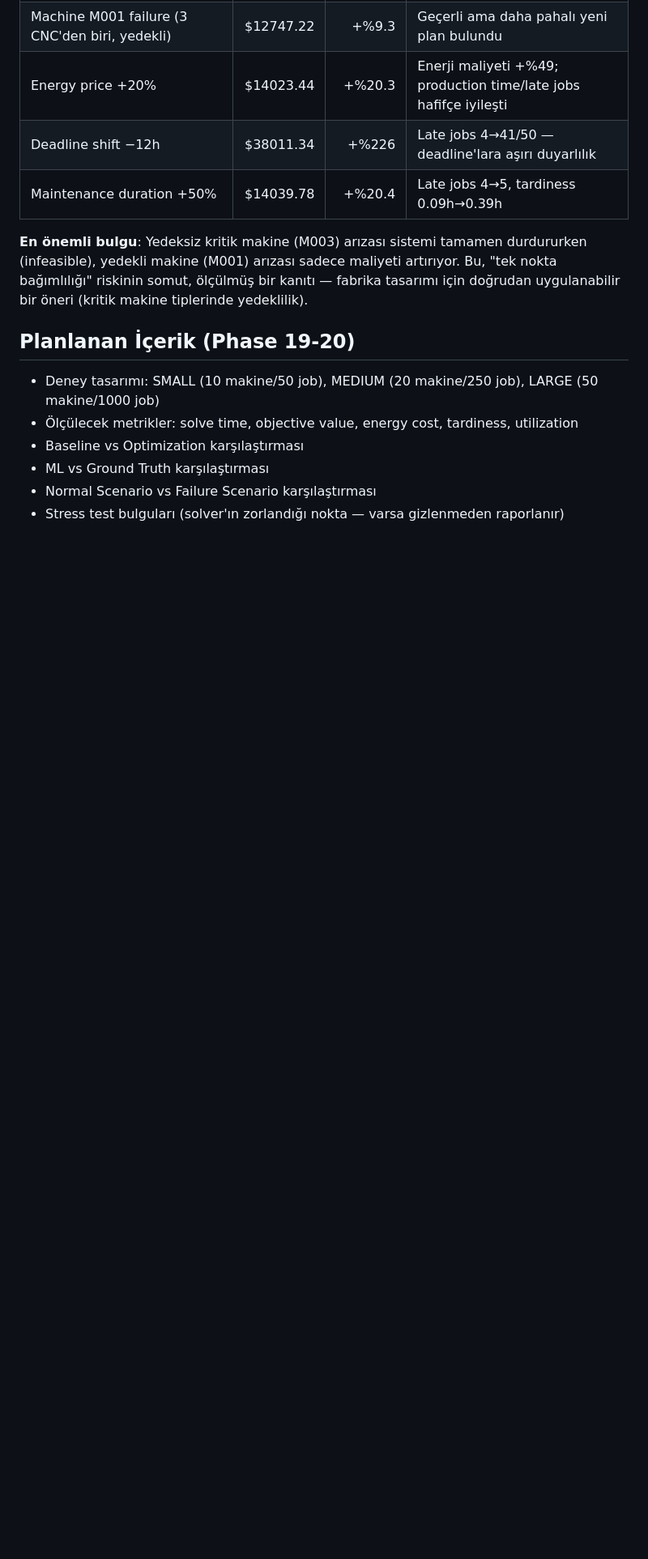
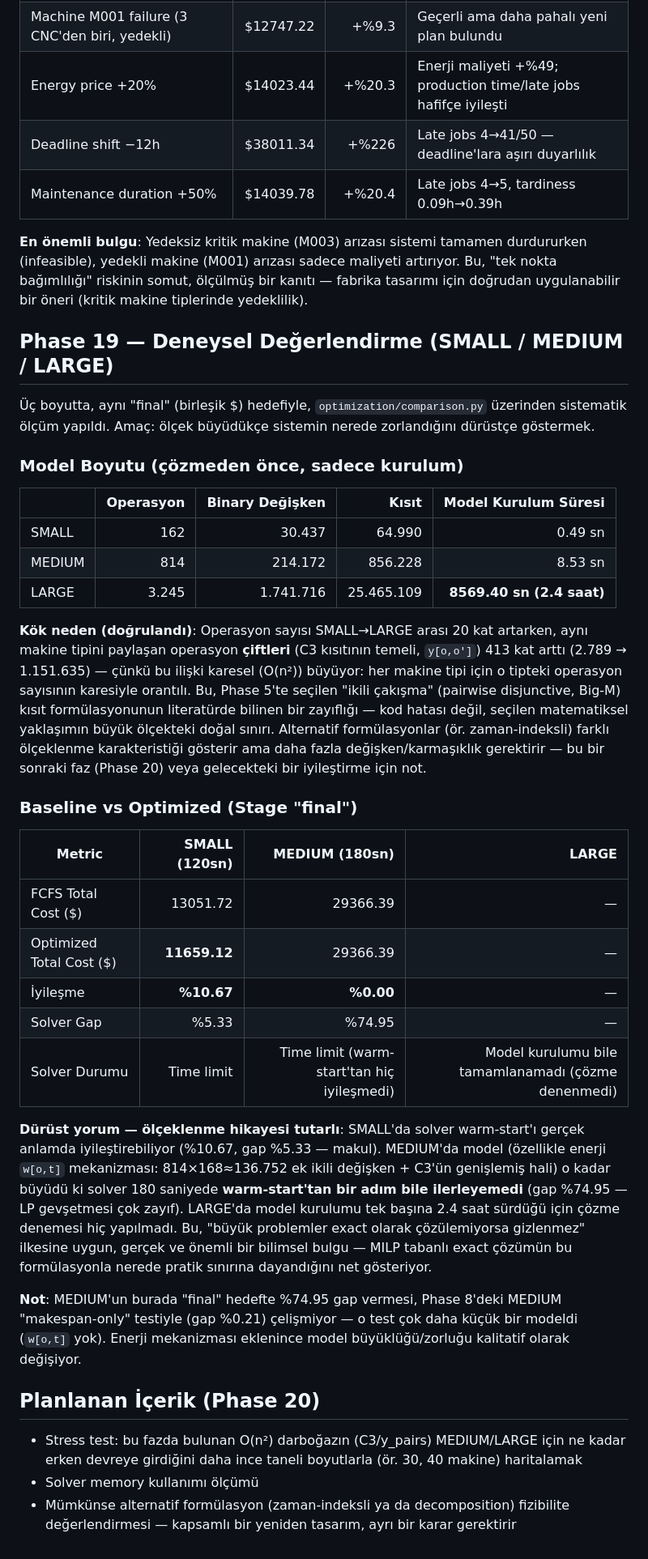
Before and after one commit to muhammedcanyigit/Smart_factory, a Markdown page: docs/experiments.md, the part around the change. Shown at 81% size. Rendered like a GitHub page; blank space fills up the shorter version.

Commit message:
Phase 19: SMALL/MEDIUM/LARGE deneysel degerlendirme
- SMALL: %10.67 iyilesme (gap %5.33), MEDIUM: %0 iyilesme (gap %74.95)
- LARGE: model kurulumu 8569sn (2.4 saat) surdu, cozme denenmedi

```diff
--- a/docs/experiments.md
+++ b/docs/experiments.md
@@ -65,11 +65,36 @@ Bu gözlem, ileride Phase 9'da optimizasyon sonucuyla kıyaslarken **her iki bas
 
 **En önemli bulgu**: Yedeksiz kritik makine (M003) arızası sistemi tamamen durdururken (infeasible), yedekli makine (M001) arızası sadece maliyeti artırıyor. Bu, "tek nokta bağımlılığı" riskinin somut, ölçülmüş bir kanıtı — fabrika tasarımı için doğrudan uygulanabilir bir öneri (kritik makine tiplerinde yedeklilik).
 
-## Planlanan İçerik (Phase 19-20)
+## Phase 19 — Deneysel Değerlendirme (SMALL / MEDIUM / LARGE)
 
-- Deney tasarımı: SMALL (10 makine/50 job), MEDIUM (20 makine/250 job), LARGE (50 makine/1000 job)
-- Ölçülecek metrikler: solve time, objective value, energy cost, tardiness, utilization
-- Baseline vs Optimization karşılaştırması
-- ML vs Ground Truth karşılaştırması
-- Normal Scenario vs Failure Scenario karşılaştırması
-- Stress test bulguları (solver'ın zorlandığı nokta — varsa gizlenmeden raporlanır)
+Üç boyutta, aynı "final" (birleşik $) hedefiyle, `optimization/comparison.py` üzerinden sistematik ölçüm yapıldı. Amaç: ölçek büyüdükçe sistemin nerede zorlandığını dürüstçe göstermek.
+
+### Model Boyutu (çözmeden önce, sadece kurulum)
+
+| | Operasyon | Binary Değişken | Kısıt | Model Kurulum Süresi |
+|---|---:|---:|---:|---:|
+| SMALL | 162 | 30.437 | 64.990 | 0.49 sn |
+| MEDIUM | 814 | 214.172 | 856.228 | 8.53 sn |
+| LARGE | 3.245 | 1.741.716 | 25.465.109 | **8569.40 sn (2.4 saat)** |
+
+**Kök neden (doğrulandı)**: Operasyon sayısı SMALL→LARGE arası 20 kat artarken, aynı makine tipini paylaşan operasyon **çiftleri** (C3 kısıtının temeli, `y[o,o']`) 413 kat arttı (2.789 → 1.151.635) — çünkü bu ilişki karesel (O(n²)) büyüyor: her makine tipi için o tipteki operasyon sayısının karesiyle orantılı. Bu, Phase 5'te seçilen "ikili çakışma" (pairwise disjunctive, Big-M) kısıt formülasyonunun literatürde bilinen bir zayıflığı — kod hatası değil, seçilen matematiksel yaklaşımın büyük ölçekteki doğal sınırı. Alternatif formülasyonlar (ör. zaman-indeksli) farklı ölçeklenme karakteristiği gösterir ama daha fazla değişken/karmaşıklık gerektirir — bu bir sonraki faz (Phase 20) veya gelecekteki bir iyileştirme için not.
+
+### Baseline vs Optimized (Stage "final")
+
+| Metric | SMALL (120sn) | MEDIUM (180sn) | LARGE |
+|---|---:|---:|---:|
+| FCFS Total Cost ($) | 13051.72 | 29366.39 | — |
+| Optimized Total Cost ($) | **11659.12** | 29366.39 | — |
+| İyileşme | **%10.67** | **%0.00** | — |
+| Solver Gap | %5.33 | %74.95 | — |
+| Solver Durumu | Time limit | Time limit (warm-start'tan hiç iyileşmedi) | Model kurulumu bile tamamlanamadı (çözme denenmedi) |
+
+**Dürüst yorum — ölçeklenme hikayesi tutarlı**: SMALL'da solver warm-start'ı gerçek anlamda iyileştirebiliyor (%10.67, gap %5.33 — makul). MEDIUM'da model (özellikle enerji `w[o,t]` mekanizması: 814×168≈136.752 ek ikili değişken + C3'ün genişlemiş hali) o kadar büyüdü ki solver 180 saniyede **warm-start'tan bir adım bile ilerleyemedi** (gap %74.95 — LP gevşetmesi çok zayıf). LARGE'da model kurulumu tek başına 2.4 saat sürdüğü için çözme denemesi hiç yapılmadı. Bu, "büyük problemler exact olarak çözülemiyorsa gizlenmez" ilkesine uygun, gerçek ve önemli bir bilimsel bulgu — MILP tabanlı exact çözümün bu formülasyonla nerede pratik sınırına dayandığını net gösteriyor.
+
+**Not**: MEDIUM'un burada "final" hedefte %74.95 gap vermesi, Phase 8'deki MEDIUM "makespan-only" testiyle (gap %0.21) çelişmiyor — o test çok daha küçük bir modeldi (`w[o,t]` yok). Enerji mekanizması eklenince model büyüklüğü/zorluğu kalitatif olarak değişiyor.
+
+## Planlanan İçerik (Phase 20)
+
+- Stress test: bu fazda bulunan O(n²) darboğazın (C3/y_pairs) MEDIUM/LARGE için ne kadar erken devreye girdiğini daha ince taneli boyutlarla (ör. 30, 40 makine) haritalamak
+- Solver memory kullanımı ölçümü
+- Mümkünse alternatif formülasyon (zaman-indeksli ya da decomposition) fizibilite değerlendirmesi — kapsamlı bir yeniden tasarım, ayrı bir karar gerektirir
```
